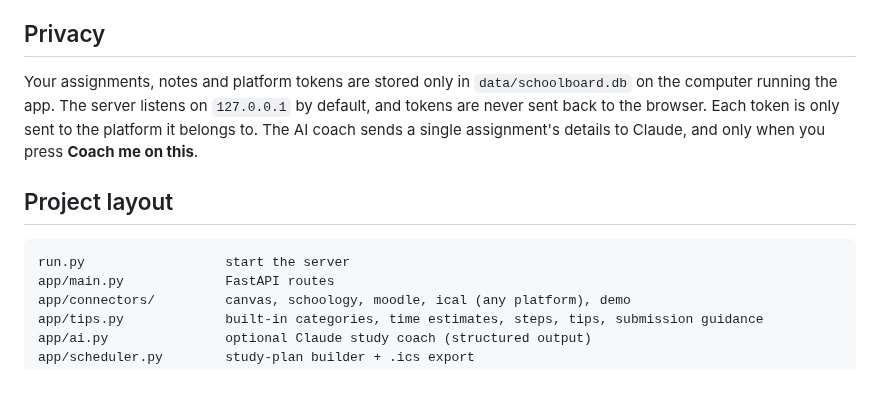
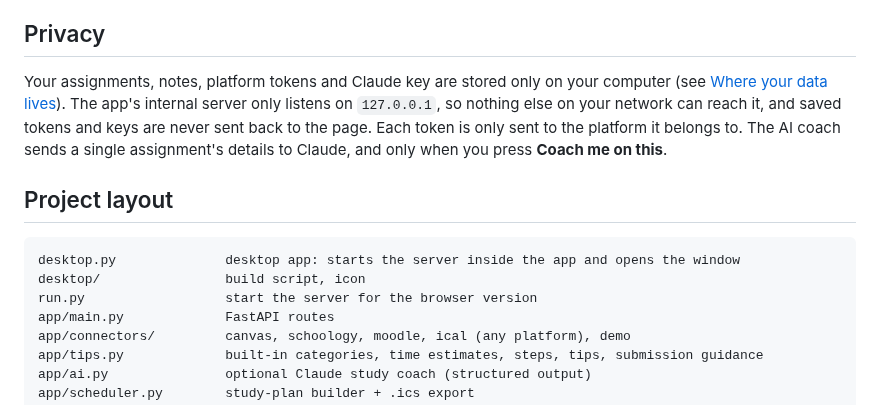
Before and after one commit to BigJiggle/SchoolDataBoard, a Markdown page: README.md, the part around one of its changes. GitHub-like rendering.

````diff
--- a/README.md
+++ b/README.md
@@ -100,12 +138,14 @@ Calendar feeds can include things that aren't assignments, such as class meeting
 
 ## Privacy
 
-Your assignments, notes and platform tokens are stored only in `data/schoolboard.db` on the computer running the app. The server listens on `127.0.0.1` by default, and tokens are never sent back to the browser. Each token is only sent to the platform it belongs to. The AI coach sends a single assignment's details to Claude, and only when you press **Coach me on this**.
+Your assignments, notes, platform tokens and Claude key are stored only on your computer (see [Where your data lives](#where-your-data-lives)). The app's internal server only listens on `127.0.0.1`, so nothing else on your network can reach it, and saved tokens and keys are never sent back to the page. Each token is only sent to the platform it belongs to. The AI coach sends a single assignment's details to Claude, and only when you press **Coach me on this**.
 
 ## Project layout
 
 ```
-run.py                  start the server
+desktop.py              desktop app: starts the server inside the app and opens the window
+desktop/                build script, icon
+run.py                  start the server for the browser version
 app/main.py             FastAPI routes
 app/connectors/         canvas, schoology, moodle, ical (any platform), demo
 app/tips.py             built-in categories, time estimates, steps, tips, submission guidance
````
Also changed, not shown: other parts of README.md (+52 -14 lines), desktop/icon.png (added), 14 other files.
